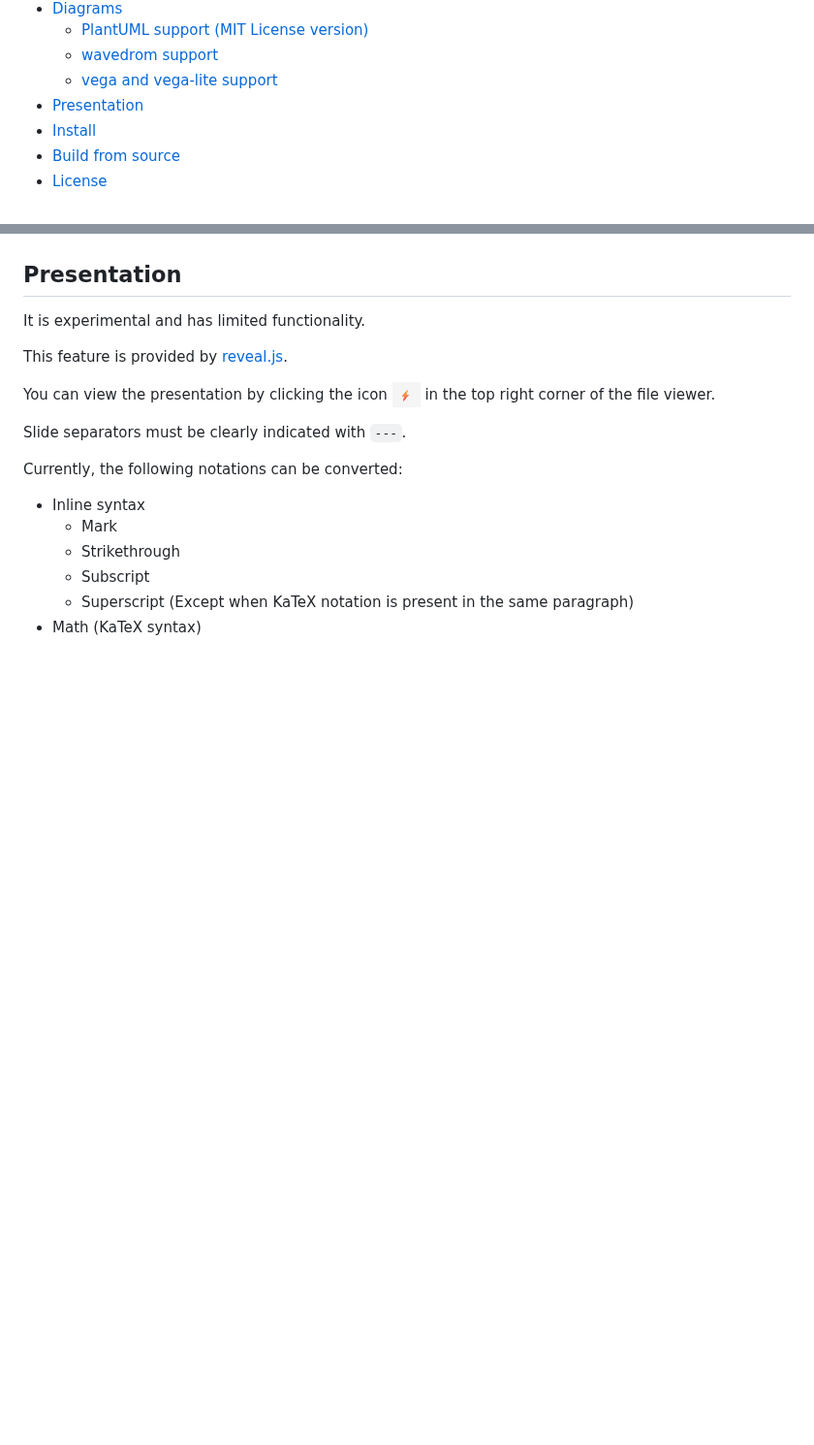
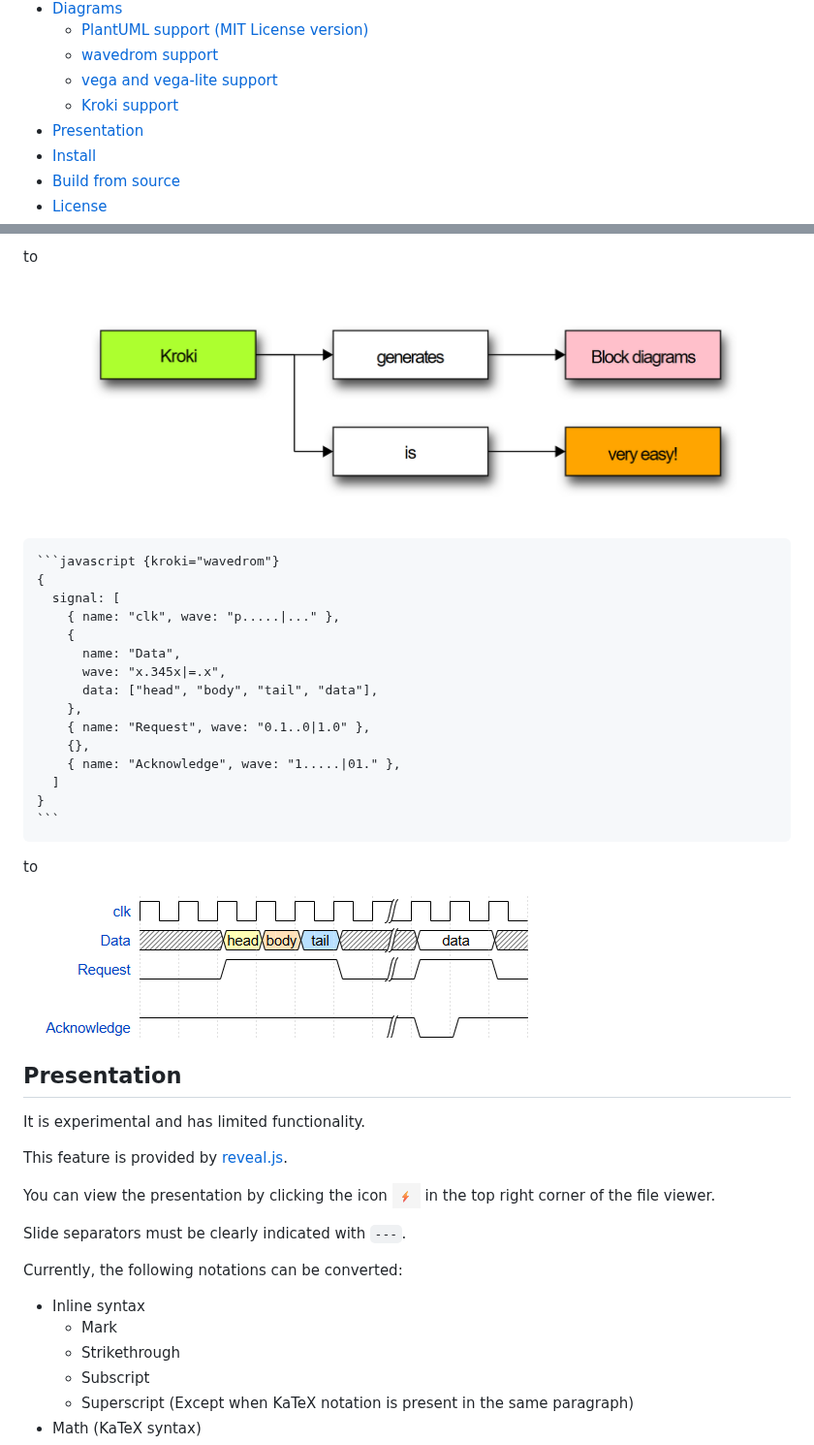
Before and after one commit to yasumichi/gitbucket-markdown-enhanced, a Markdown page: README.md, 2 parts joined by grey strips. Shown at 97% size. Rendered like a GitHub page; pictures changed too: images/kroki-blockdiag.png (added), images/kroki-wavedrom.png (added); blank space fills up the shorter version.

Commit message:
Added examples in Kroki notation.

````diff
--- a/README.md
+++ b/README.md
@@ -23,6 +23,7 @@ Powered by [flexmark-java](https://github.com/vsch/flexmark-java)
   - [PlantUML support (MIT License version)](#plantuml-support-mit-license-version)
   - [wavedrom support](#wavedrom-support)
   - [vega and vega-lite support](#vega-and-vega-lite-support)
+  - [Kroki support](#kroki-support)
 - [Presentation](#presentation)
 - [Install](#install)
 - [Build from source](#build-from-source)
@@ -452,3 +468,29 @@ to
+to
+
+![](images/kroki-blockdiag.png)
+
+<pre>
+```javascript {kroki="wavedrom"}
+{
+  signal: [
+    { name: "clk", wave: "p.....|..." },
+    {
+      name: "Data",
+      wave: "x.345x|=.x",
+      data: ["head", "body", "tail", "data"],
+    },
+    { name: "Request", wave: "0.1..0|1.0" },
+    {},
+    { name: "Acknowledge", wave: "1.....|01." },
+  ]
+}
+```
+</pre>
+
+to
+
+![](images/kroki-wavedrom.png)
+
 ## Presentation
 
 It is experimental and has limited functionality.
````
Also changed, not shown: other parts of README.md (+15 -0 lines).
